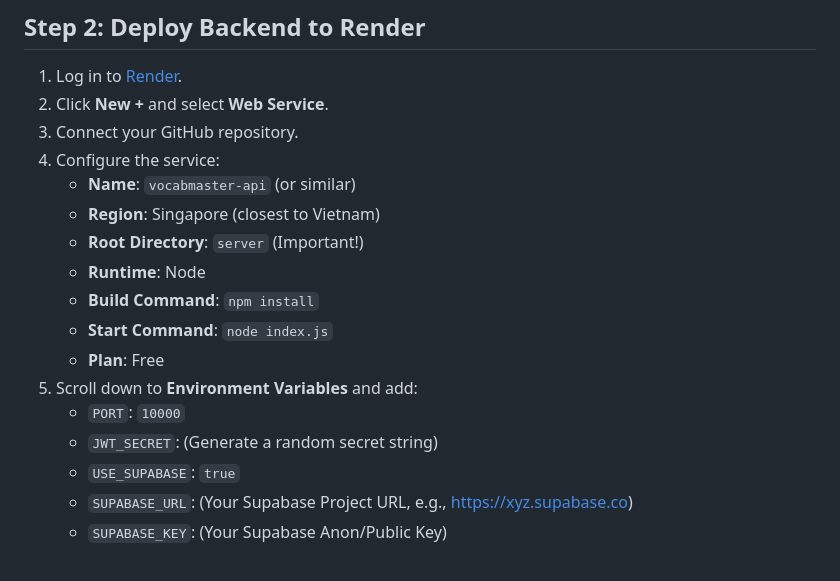
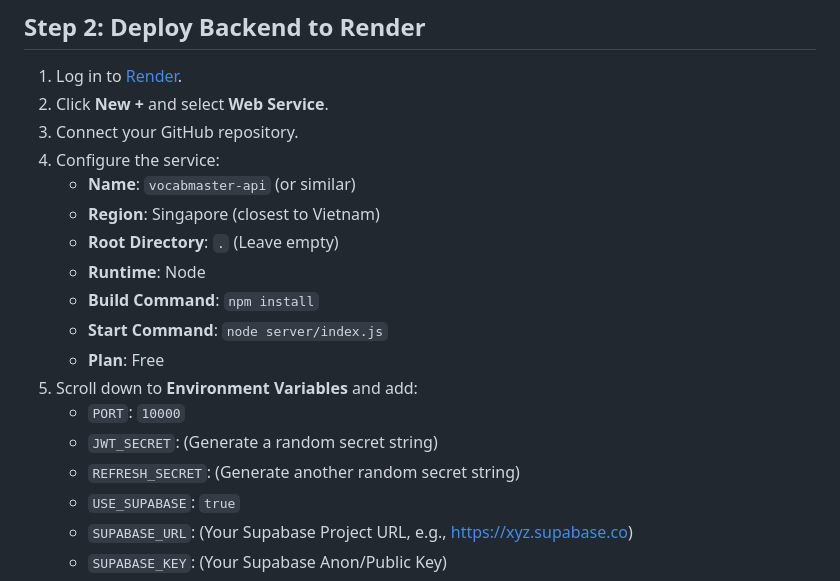
Before and after one commit to K13RT/Vocabmaster, a Markdown page: DEPLOY.md, the part around the change. Rendered like a GitHub page.

Commit message:
docs: update deployment guide with missing REFRESH_SECRET

```diff
--- a/DEPLOY.md
+++ b/DEPLOY.md
@@ -73,14 +73,15 @@ create table progress (
 4.  Configure the service:
     *   **Name**: `vocabmaster-api` (or similar)
     *   **Region**: Singapore (closest to Vietnam)
-    *   **Root Directory**: `server` (Important!)
+    *   **Root Directory**: `.` (Leave empty)
     *   **Runtime**: Node
     *   **Build Command**: `npm install`
-    *   **Start Command**: `node index.js`
+    *   **Start Command**: `node server/index.js`
     *   **Plan**: Free
 5.  Scroll down to **Environment Variables** and add:
     *   `PORT`: `10000`
     *   `JWT_SECRET`: (Generate a random secret string)
+    *   `REFRESH_SECRET`: (Generate another random secret string)
     *   `USE_SUPABASE`: `true`
     *   `SUPABASE_URL`: (Your Supabase Project URL, e.g., https://xyz.supabase.co)
     *   `SUPABASE_KEY`: (Your Supabase Anon/Public Key)
```
